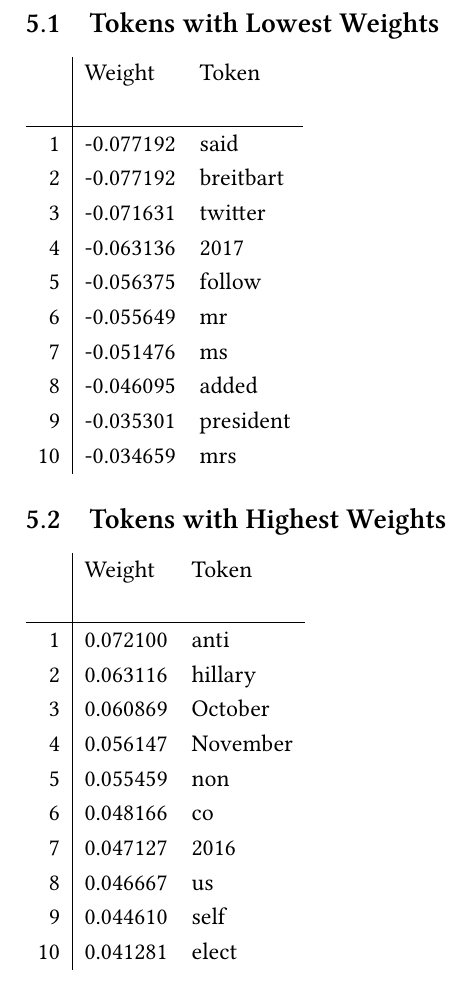
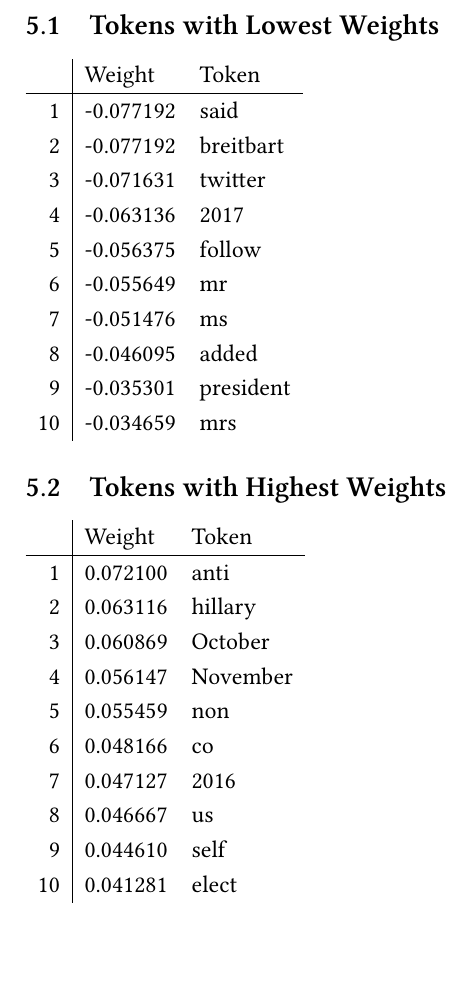
Before and after one commit to PatrickMcGrath29/Trash-Text-Identification, a LaTeX document (report/report.tex): part of page 4 of 6, cut so that both start at the same text. Compiled offline with XeLaTeX.

Commit message:
Remove excess alignment characters

```diff
--- a/report/report.tex
+++ b/report/report.tex
@@ -83,7 +83,7 @@
 
     \subsection{Tokens with Lowest Weights}
 	\begin{tabular}{r | l l}
-		                & Weight & Token & \\
+		    & Weight        & Token         \\
 		\hline
 		1   & -0.077192     & said          \\
 		2   & -0.077192	    & breitbart     \\
@@ -99,7 +99,7 @@
 
     \subsection{Tokens with Highest Weights}
 	\begin{tabular}{r | l l}
-		                & Weight & Token & \\
+		    & Weight            & Token         \\
 		\hline
 		1   & 0.072100	        & anti          \\
 		2   & 0.063116		    & hillary       \\
```
